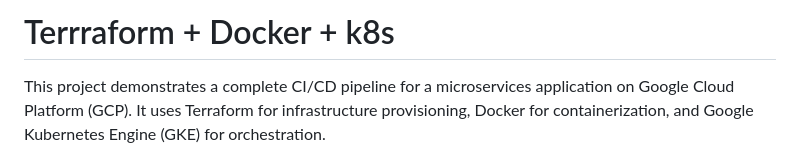
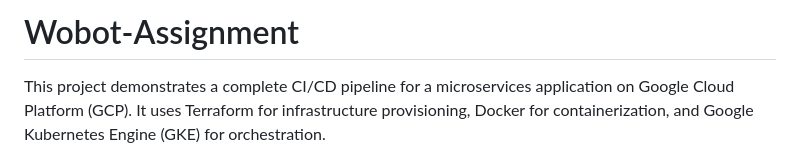
Before and after one commit to sudarasanm/Terraform-Docker-k8s, a Markdown page: README.md, the part around the change. GitHub-like rendering.

```diff
--- a/README.md
+++ b/README.md
@@ -1,4 +1,4 @@
-# Terrraform + Docker + k8s
+# Wobot-Assignment
 
 This project demonstrates a complete CI/CD pipeline for a microservices application on Google Cloud Platform (GCP). It uses Terraform for infrastructure provisioning, Docker for containerization, and Google Kubernetes Engine (GKE) for orchestration.
 
```
